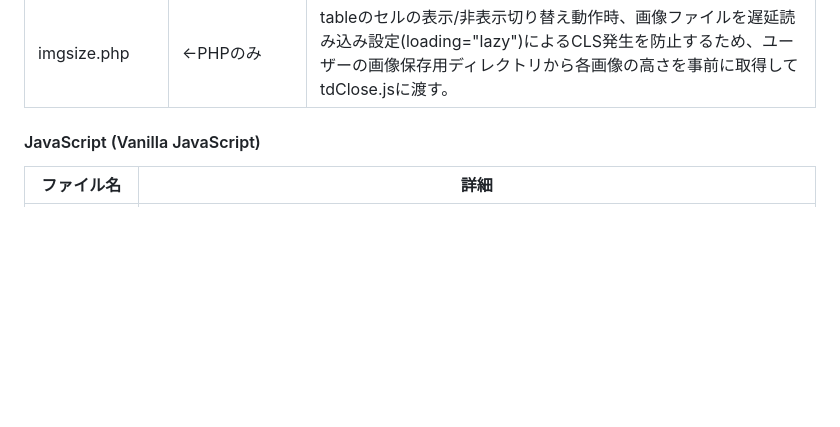
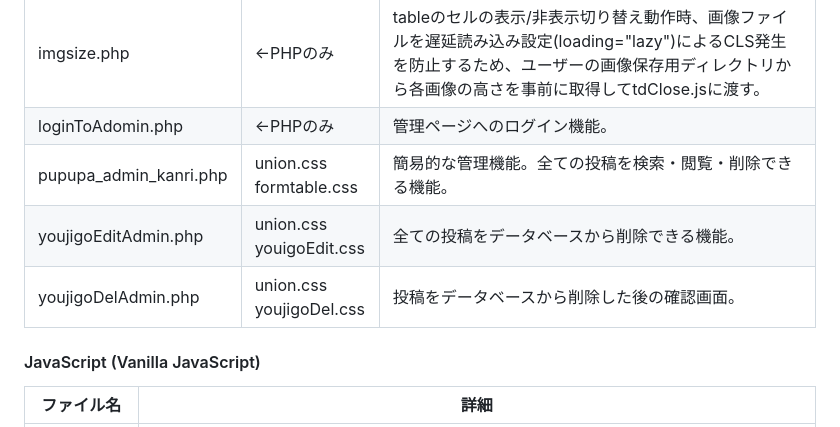
Before and after one commit to k-hibiya/pupupa, a Markdown page: README.md, the part around the change. Rendered like a GitHub page; blank space fills up the shorter version.

Commit message:
README.mdに簡易管理ページに関する説明を追加した。

```diff
--- a/README.md
+++ b/README.md
@@ -106,6 +106,11 @@ PUPUPAは「こどもが何て言っているのかわからない！」そん
 |midasi.php|←PHPのみ|検索方法を表示するための見出しを作成する。|
 |mojiset.php|←PHPのみ|頭文字検索で、濁点や半濁点があるかを判定し、それに応じた頭文字のセットを返す。|
 |imgsize.php|←PHPのみ|tableのセルの表示/非表示切り替え動作時、画像ファイルを遅延読み込み設定(loading="lazy")によるCLS発生を防止するため、ユーザーの画像保存用ディレクトリから各画像の高さを事前に取得してtdClose.jsに渡す。|
+|loginToAdomin.php|←PHPのみ|管理ページへのログイン機能。|
+|pupupa_admin_kanri.php|union.css<br>formtable.css|簡易的な管理機能。全ての投稿を検索・閲覧・削除できる機能。|
+|youjigoEditAdmin.php|union.css<br>youigoEdit.css|全ての投稿をデータベースから削除できる機能。|
+|youjigoDelAdmin.php|union.css<br>youjigoDel.css|投稿をデータベースから削除した後の確認画面。|
+
 
 #### JavaScript (Vanilla JavaScript)
 |ファイル名|詳細|
```
